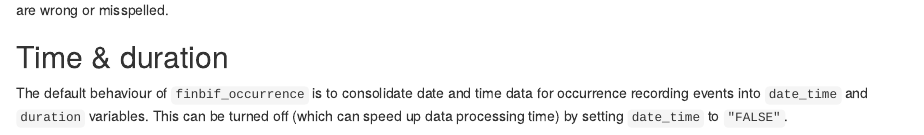
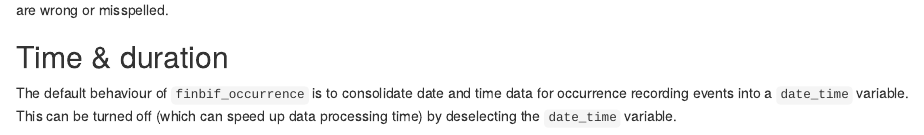
Before and after one commit to luomus/finbif-workshop, an R Markdown document (content/tutorials/finbif/occurrence-data.Rmarkdown): the page in a window 1100 px wide, from 2000 px down. Rendered offline with R 4.5, knitr and Pandoc, with nearby package versions; some code elsewhere in the file could not run offline.

Commit message:
Update tutorials

````diff
--- a/content/tutorials/finbif/occurence-data.Rmarkdown
+++ b/content/tutorials/finbif/occurrence-data.Rmarkdown
@@ -115,7 +115,7 @@ wrong or misspelled.
 
 ## Time & duration
 The default behaviour of `finbif_occurrence` is to consolidate date and time
-data for occurrence recording events into `date_time` and `duration` variables.
-This can be turned off (which can speed up data processing time) by setting
-`date_time` to `"FALSE"`.
+data for occurrence recording events into a `date_time` variable. This can be
+turned off (which can speed up data processing time) by deselecting the
+`date_time` variable.
 ```{r date-time-false}
````
Also changed, not shown: content/tutorials/finbif/metadata.Rmarkdown (+1 -1 lines), static/tutorials/modelling/simple-sdm_files/figure-html/plot-poly-1.png, static/tutorials/modelling/simple-sdm_files/figure-html/points-1.png, content/tutorials/finbif/occurrence-data.Rmarkdown (2 more changed lines), 5 other files.
